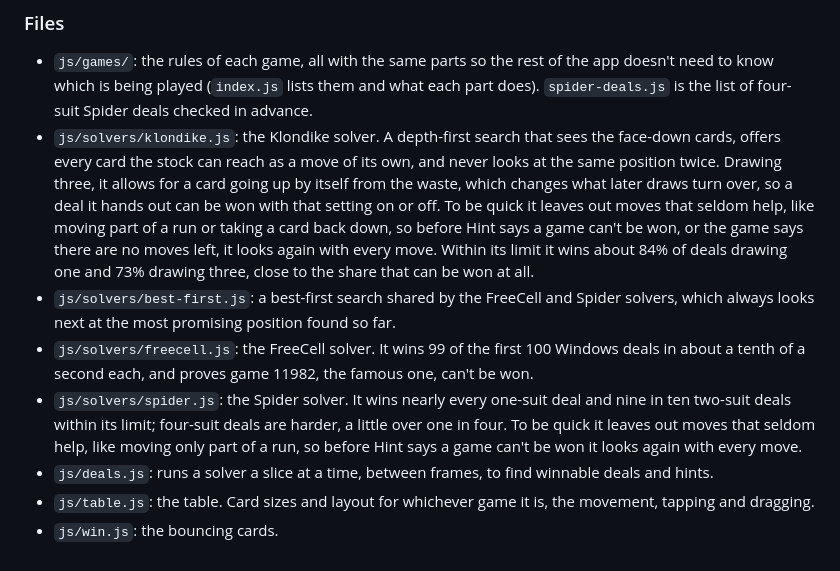
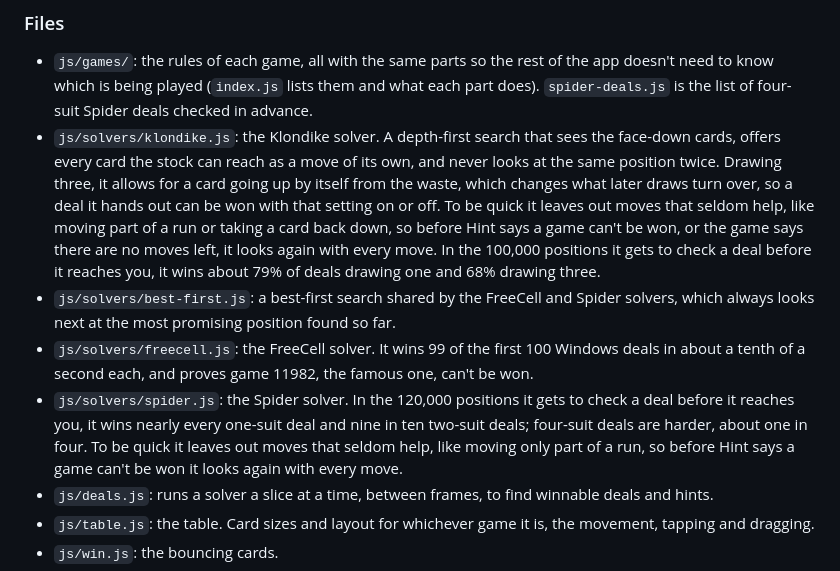
Before and after one commit to markjf99702/patience, a Markdown page: README.md, the part around the change. GitHub-like rendering.

Commit message:
Give the solvers' win rates at the limits the game checks deals with
The README gave the Klondike solver's wins at 200,000 positions, the default
in dev/solver-check.mjs, as about 84% drawing one and 73% drawing three, but a
deal is checked with 100,000 before it reaches you; and four-suit Spider as a
little over one in four. Measured at the game's own limits on deals 1 to
1,000, the Klondike solver wins 786 drawing one and 681 drawing three, and the
Spider solver 251 four-suit deals (and 200 and 187 of the first 200 with one
and two suits). The README now names the limits and gives those figures, and
no longer says the Klondike ones are close to the share that can be won at
all, which nothing here measures. This answers patience:615a466b. The 21.5% of
200 four-suit deals measured earlier didn't hold up over 1,000, so that stays
about one in four rather than one in five.

Co-Authored-By: Claude Opus 5.5 <noreply@anthropic.com>
Claude-Session: https://claude.ai/code/session_01N3tHmrVtD9q2Zcak1ErX34

```diff
--- a/README.md
+++ b/README.md
@@ -56,10 +56,10 @@ To put it online with GitHub Pages: **Settings → Pages → Build and deploymen
 ### Files
 
 - `js/games/`: the rules of each game, all with the same parts so the rest of the app doesn't need to know which is being played (`index.js` lists them and what each part does). `spider-deals.js` is the list of four-suit Spider deals checked in advance.
-- `js/solvers/klondike.js`: the Klondike solver. A depth-first search that sees the face-down cards, offers every card the stock can reach as a move of its own, and never looks at the same position twice. Drawing three, it allows for a card going up by itself from the waste, which changes what later draws turn over, so a deal it hands out can be won with that setting on or off. To be quick it leaves out moves that seldom help, like moving part of a run or taking a card back down, so before Hint says a game can't be won, or the game says there are no moves left, it looks again with every move. Within its limit it wins about 84% of deals drawing one and 73% drawing three, close to the share that can be won at all.
+- `js/solvers/klondike.js`: the Klondike solver. A depth-first search that sees the face-down cards, offers every card the stock can reach as a move of its own, and never looks at the same position twice. Drawing three, it allows for a card going up by itself from the waste, which changes what later draws turn over, so a deal it hands out can be won with that setting on or off. To be quick it leaves out moves that seldom help, like moving part of a run or taking a card back down, so before Hint says a game can't be won, or the game says there are no moves left, it looks again with every move. In the 100,000 positions it gets to check a deal before it reaches you, it wins about 79% of deals drawing one and 68% drawing three.
 - `js/solvers/best-first.js`: a best-first search shared by the FreeCell and Spider solvers, which always looks next at the most promising position found so far.
 - `js/solvers/freecell.js`: the FreeCell solver. It wins 99 of the first 100 Windows deals in about a tenth of a second each, and proves game 11982, the famous one, can't be won.
-- `js/solvers/spider.js`: the Spider solver. It wins nearly every one-suit deal and nine in ten two-suit deals within its limit; four-suit deals are harder, a little over one in four. To be quick it leaves out moves that seldom help, like moving only part of a run, so before Hint says a game can't be won it looks again with every move.
+- `js/solvers/spider.js`: the Spider solver. In the 120,000 positions it gets to check a deal before it reaches you, it wins nearly every one-suit deal and nine in ten two-suit deals; four-suit deals are harder, about one in four. To be quick it leaves out moves that seldom help, like moving only part of a run, so before Hint says a game can't be won it looks again with every move.
 - `js/deals.js`: runs a solver a slice at a time, between frames, to find winnable deals and hints.
 - `js/table.js`: the table. Card sizes and layout for whichever game it is, the movement, tapping and dragging.
 - `js/win.js`: the bouncing cards.
```
